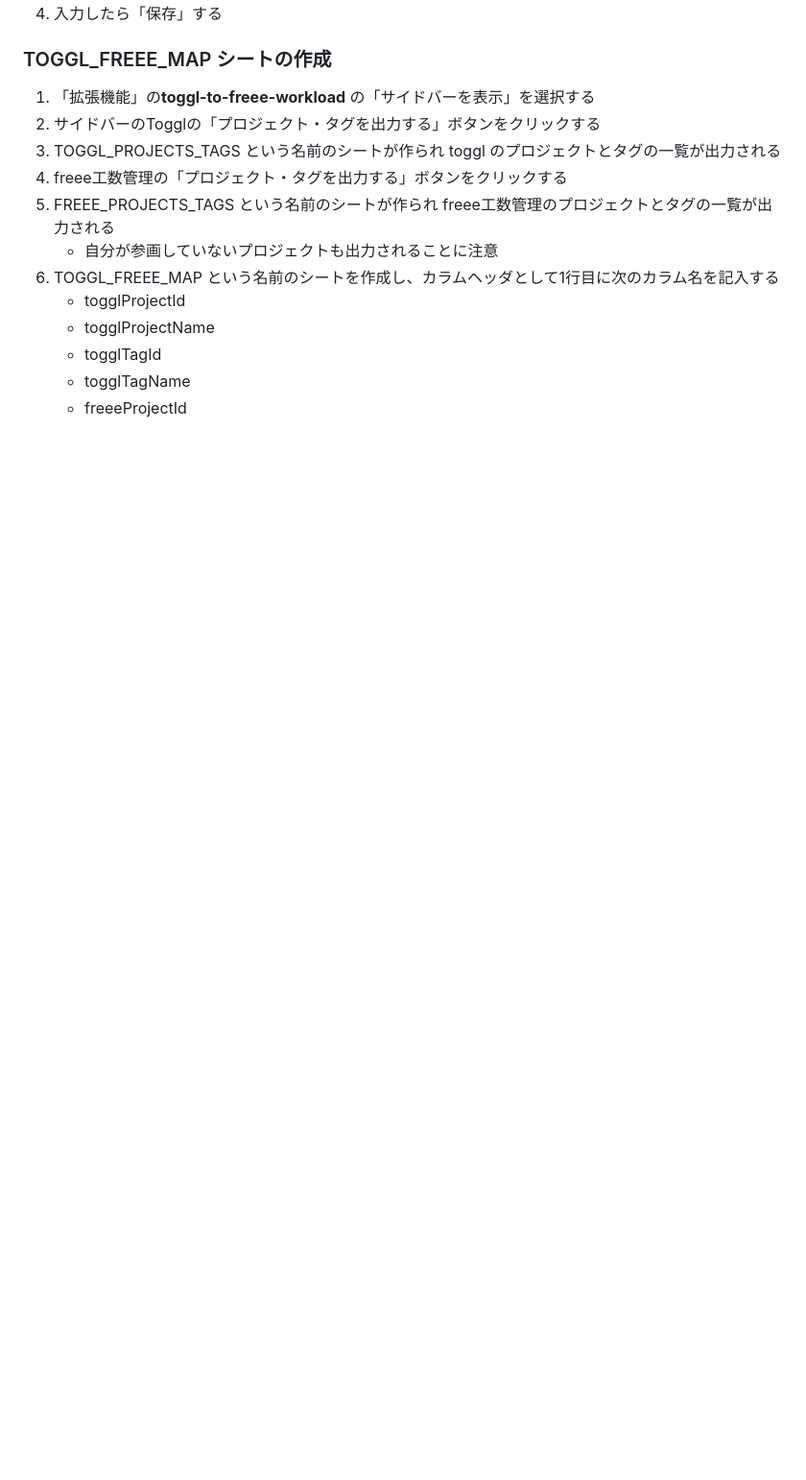
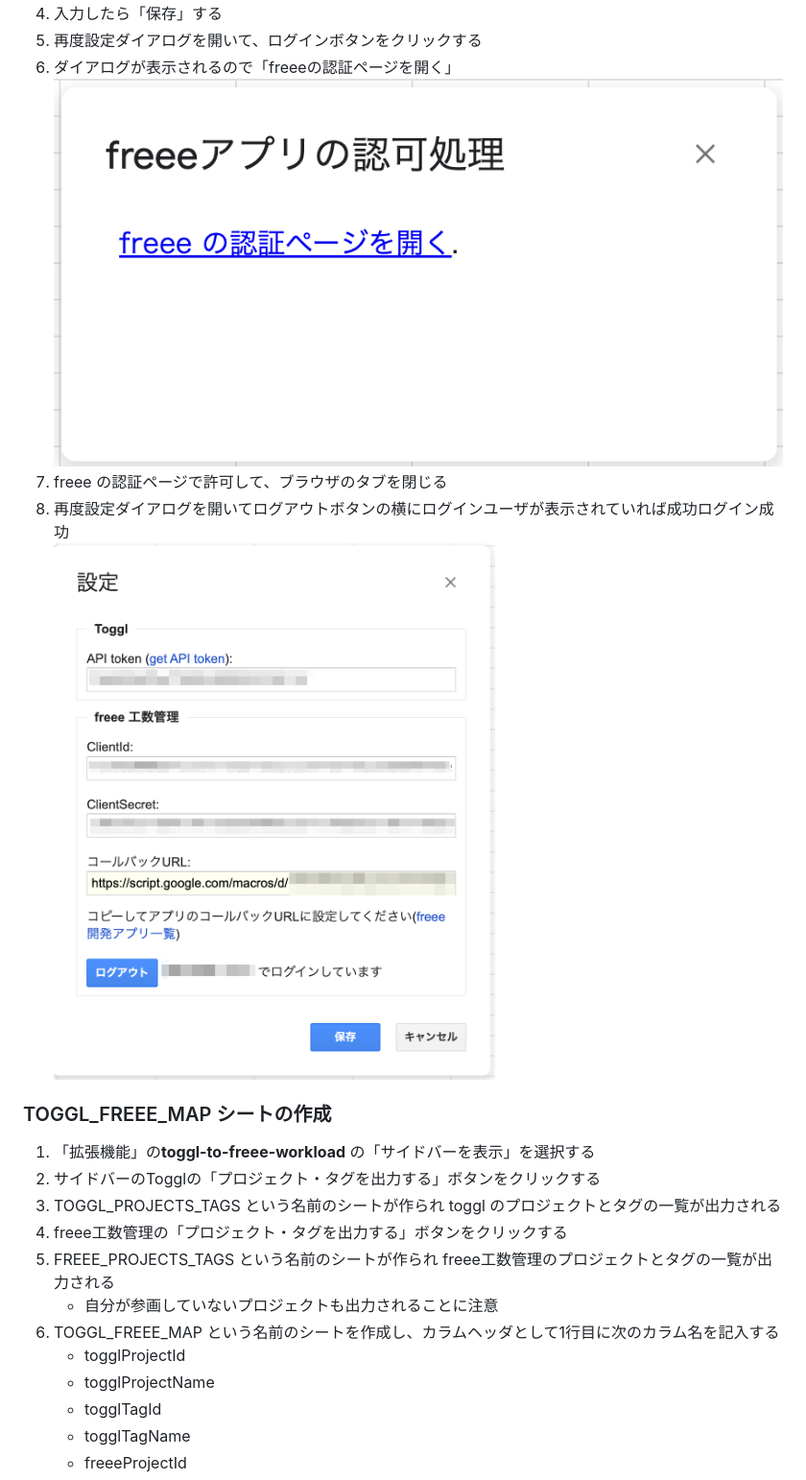
Before and after one commit to HeRoMo/toggl-to-freee-workload, a Markdown page: README.md, the part around one of its changes. Shown at 96% size. Drawn GitHub-style; pictures changed too: doc/auth.png (added), doc/settings_inLogin.png (added); blank space fills up the shorter version.

```diff
--- a/README.md
+++ b/README.md
@@ -57,4 +58,10 @@ $ yarn clasp:push
 4. 入力したら「保存」する
+5. 再度設定ダイアログを開いて、ログインボタンをクリックする
+6. ダイアログが表示されるので「freeeの認証ページを開く」<br>
+    ![](doc/auth.png)
+7. freee の認証ページで許可して、ブラウザのタブを閉じる
+7. 再度設定ダイアログを開いてログアウトボタンの横にログインユーザが表示されていれば成功ログイン成功<br>
+    ![](doc/settings_inLogin.png)
 
 ### TOGGL_FREEE_MAP シートの作成
 
```
Also changed, not shown: other parts of README.md (+4 -3 lines), doc/settings_initial.png (added), doc/side-bar.png (added), 8 other files.
